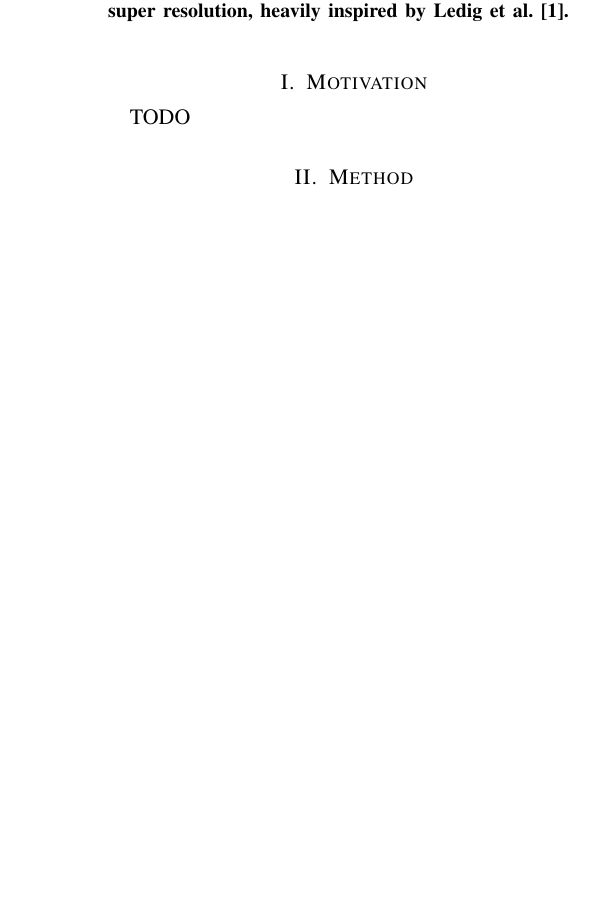
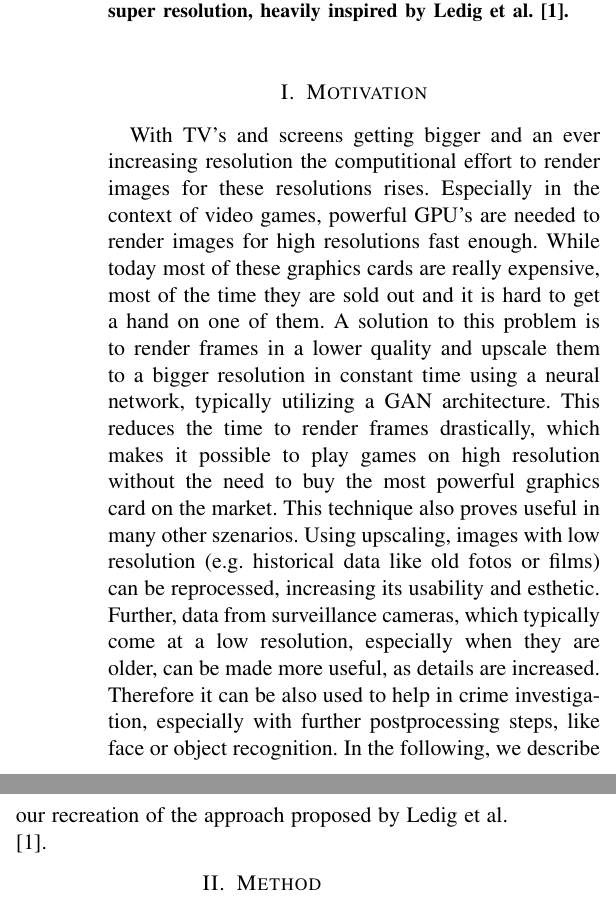
Before and after one commit to mbenahmed1/UpscalingGAN, a LaTeX paper (doc/report/report.tex): part of one column of page 1 of 2 before the commit and two parts of the columns of page 1 of 2 after it, the two joined at a grey line, cut so that both start at the same text, the shorter picture padded with empty space. Compiled offline with pdfLaTeX; a LaTeX package or settings file that is missing is left out.

Commit message:
added motivation

```diff
--- a/doc/report/report.tex
+++ b/doc/report/report.tex
@@ -38,7 +38,13 @@ inspired by Ledig et al.~\cite{DBLP:journals/corr/LedigTHCATTWS16}.
 \end{abstract}
 
 \section{Motivation}
-TODO
+
+With TV's and screens getting bigger and an ever increasing resolution the computitional effort to render images for these resolutions rises. Especially in the context of video games, powerful GPU's are needed to render images for high resolutions fast enough. While today most of these graphics cards are really expensive, most of the time they are sold out and it is hard to get a hand on one of them.
+A solution to this problem is to render frames in a lower quality and upscale them to a bigger resolution in constant time using a neural network, typically utilizing a GAN architecture. This reduces the time to render frames drastically, which makes it possible to play games on high resolution without the need to buy the most powerful graphics card on the market.
+This technique also proves useful in many other szenarios.
+Using upscaling, images with low resolution (e.g. historical data like old fotos or films) can be reprocessed, increasing its usability and esthetic.
+Further, data from surveillance cameras, which typically come at a low resolution, especially when they are older, can be made more useful, as details are increased. Therefore it can be also used to help in crime investigation, especially with further postprocessing steps, like face or object recognition.
+In the following, we describe our recreation of the approach proposed by Ledig et al. \cite{DBLP:journals/corr/LedigTHCATTWS16}.
 
 \section{Method}
 \subsection{Network architecture}
```
Also changed, not shown: doc/report/report.tex (2 more changed lines).
